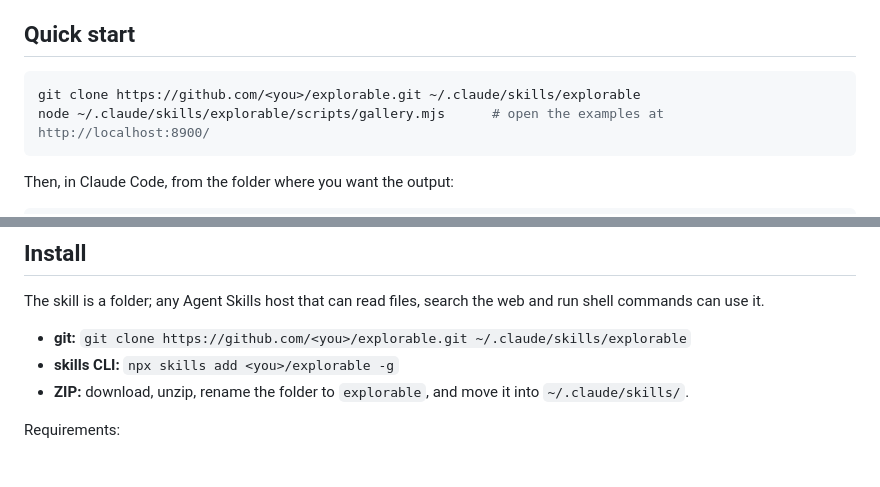
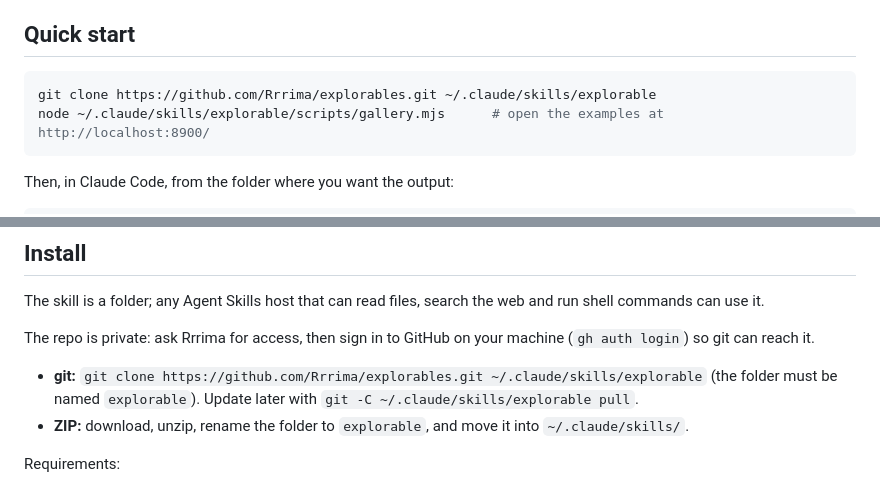
Before and after one commit to Rrrima/explorables, a Markdown page: README.md, 2 parts joined by grey strips. Rendered like a GitHub page.

Commit message:
README: install from Rrrima/explorables (private)
Co-Authored-By: Claude Opus 5.5 <noreply@anthropic.com>

````diff
--- a/README.md
+++ b/README.md
@@ -20,7 +20,7 @@ It checks its own work in headless Chrome as it goes.
 ## Quick start
 
 ```bash
-git clone https://github.com/<you>/explorable.git ~/.claude/skills/explorable
+git clone https://github.com/Rrrima/explorables.git ~/.claude/skills/explorable
 node ~/.claude/skills/explorable/scripts/gallery.mjs      # open the examples at http://localhost:8900/
 ```
 
@@ -56,8 +56,9 @@ Each example is an `essay/` (static) and a `video/` (the explainer kit). `node s
 
 The skill is a folder; any Agent Skills host that can read files, search the web and run shell commands can use it.
 
-- **git:** `git clone https://github.com/<you>/explorable.git ~/.claude/skills/explorable`
-- **skills CLI:** `npx skills add <you>/explorable -g`
+The repo is private: ask Rrrima for access, then sign in to GitHub on your machine (`gh auth login`) so git can reach it.
+
+- **git:** `git clone https://github.com/Rrrima/explorables.git ~/.claude/skills/explorable` (the folder must be named `explorable`). Update later with `git -C ~/.claude/skills/explorable pull`.
 - **ZIP:** download, unzip, rename the folder to `explorable`, and move it into `~/.claude/skills/`.
 
 Requirements:
````
